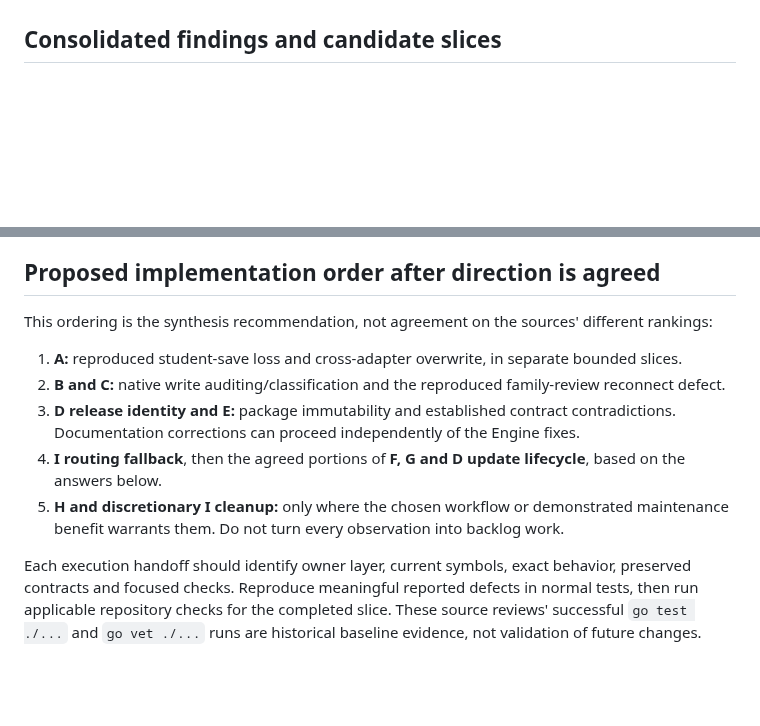
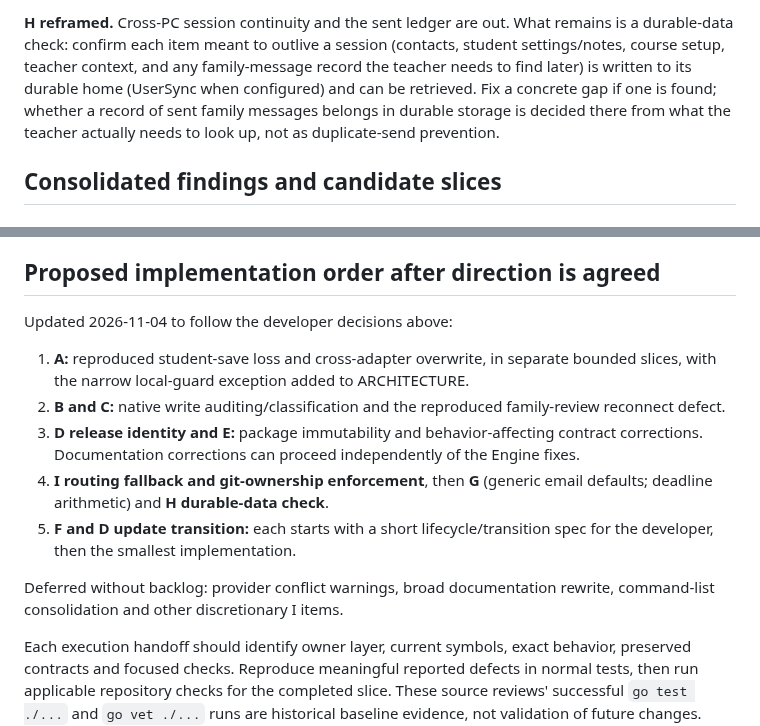
Before and after one commit to longhornteacher/canvasexpert-se, a Markdown page: handoffs/Unified Architecture Review.md, 2 parts joined by grey strips. GitHub-like rendering; blank space fills up the shorter version.

```diff
--- a/handoffs/Unified Architecture Review.md
+++ b/handoffs/Unified Architecture Review.md
@@ -20,3 +40,4 @@ For this synthesis, `git fetch` completed, `dev` matched `origin/dev`, and HEAD
+**H reframed.** Cross-PC session continuity and the sent ledger are out. What remains is a durable-data check: confirm each item meant to outlive a session (contacts, student settings/notes, course setup, teacher context, and any family-message record the teacher needs to find later) is written to its durable home (UserSync when configured) and can be retrieved. Fix a concrete gap if one is found; whether a record of sent family messages belongs in durable storage is decided there from what the teacher actually needs to look up, not as duplicate-send prevention.
 
 ## Consolidated findings and candidate slices
 
@@ -118,13 +139,15 @@ Decide supported cross-PC continuation and the evidence needed for a useful warn
 
 ## Proposed implementation order after direction is agreed
 
-This ordering is the synthesis recommendation, not agreement on the sources' different rankings:
+Updated 2026-11-04 to follow the developer decisions above:
 
-1. **A:** reproduced student-save loss and cross-adapter overwrite, in separate bounded slices.
+1. **A:** reproduced student-save loss and cross-adapter overwrite, in separate bounded slices, with the narrow local-guard exception added to ARCHITECTURE.
 2. **B and C:** native write auditing/classification and the reproduced family-review reconnect defect.
-3. **D release identity and E:** package immutability and established contract contradictions. Documentation corrections can proceed independently of the Engine fixes.
-4. **I routing fallback**, then the agreed portions of **F, G and D update lifecycle**, based on the answers below.
-5. **H and discretionary I cleanup:** only where the chosen workflow or demonstrated maintenance benefit warrants them. Do not turn every observation into backlog work.
+3. **D release identity and E:** package immutability and behavior-affecting contract corrections. Documentation corrections can proceed independently of the Engine fixes.
+4. **I routing fallback and git-ownership enforcement**, then **G** (generic email defaults; deadline arithmetic) and **H durable-data check**.
+5. **F and D update transition:** each starts with a short lifecycle/transition spec for the developer, then the smallest implementation.
+
+Deferred without backlog: provider conflict warnings, broad documentation rewrite, command-list consolidation and other discretionary I items.
 
 Each execution handoff should identify owner layer, current symbols, exact behavior, preserved contracts and focused checks. Reproduce meaningful reported defects in normal tests, then run applicable repository checks for the completed slice. These source reviews' successful `go test ./...` and `go vet ./...` runs are historical baseline evidence, not validation of future changes. Development does not authorize real-family sends or live classroom mutations.
 
```
Also changed, not shown: other parts of handoffs/Unified Architecture Review.md (+21 -1 lines), handoffs/README.md (+2 -2 lines).
